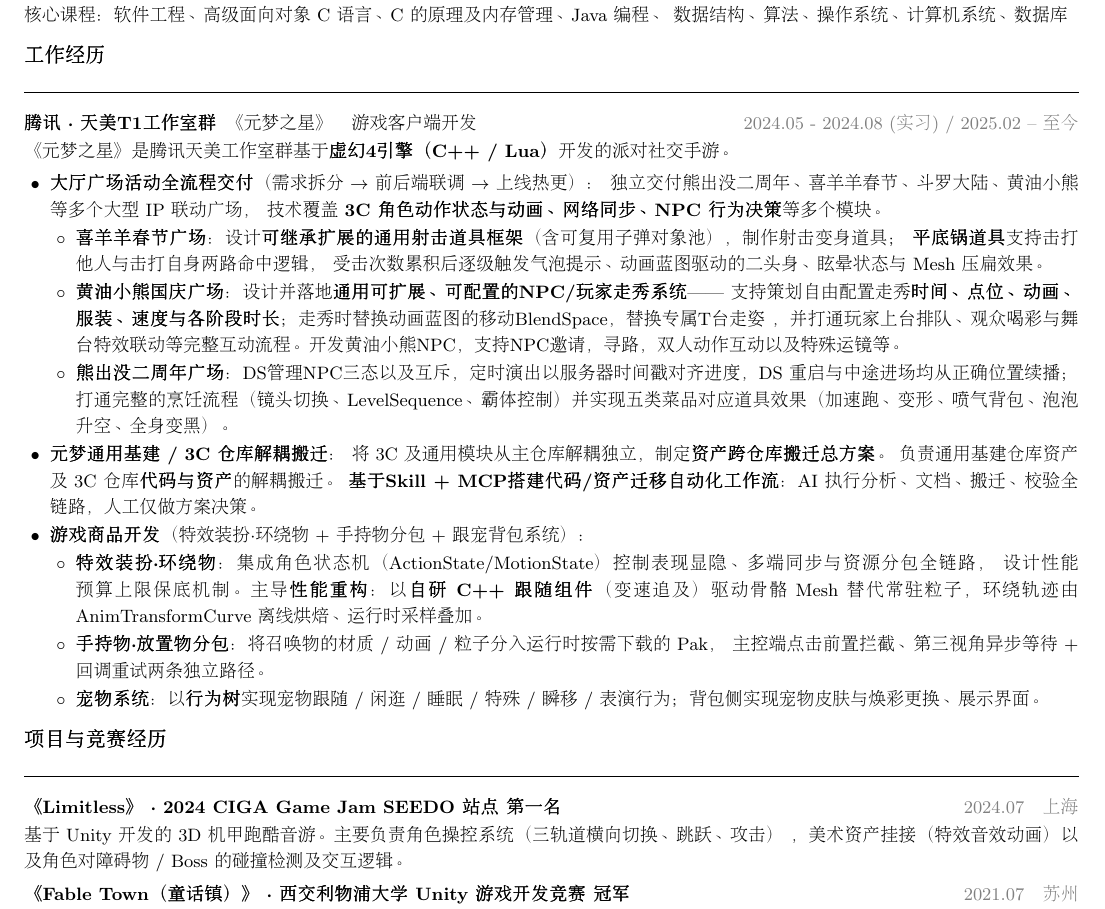
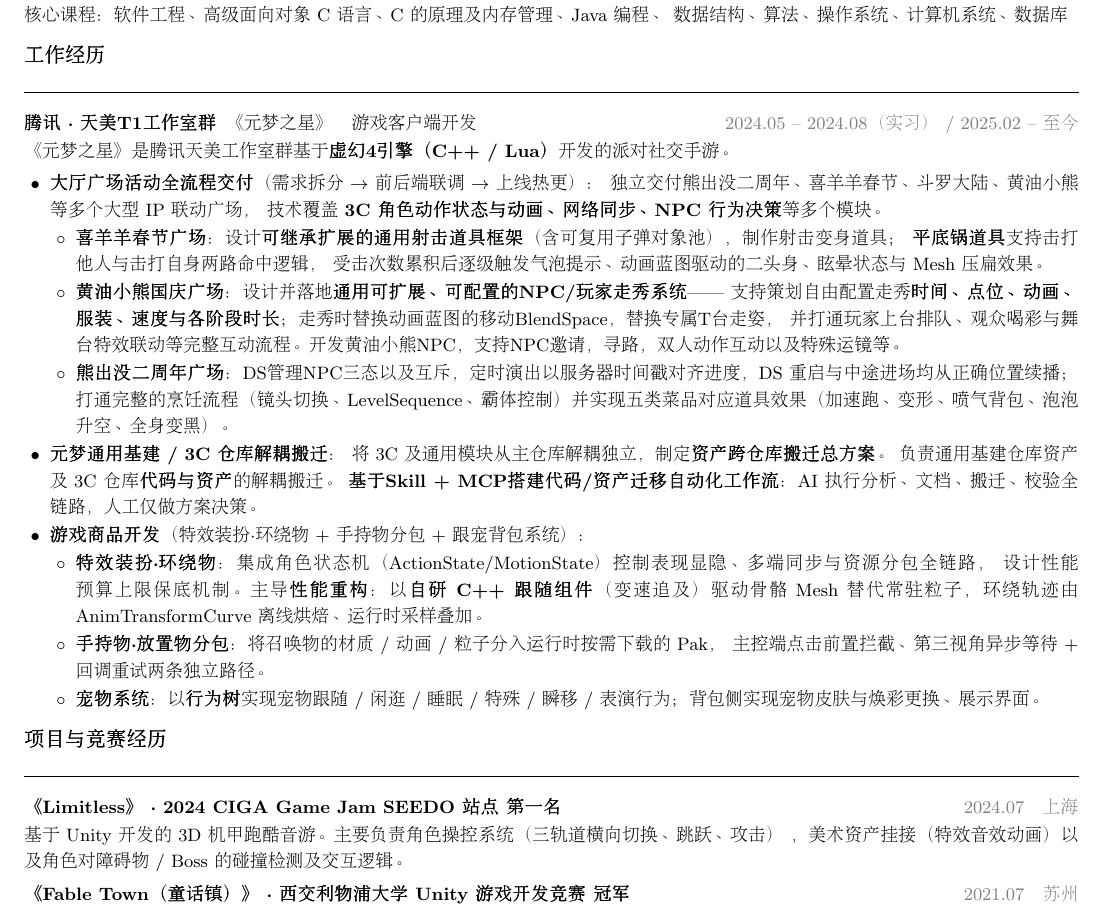
Before and after one commit to LiangLiang619/LiangLiangPrivateRepo, a LaTeX CV (career/resume/简历_景语亮_overleaf.tex): part of the page, cut so that both start at the same text. Compiled offline with pdfLaTeX.

Commit message:
简历格式修复！

```diff
--- a/career/resume/简历_景语亮_overleaf.tex
+++ b/career/resume/简历_景语亮_overleaf.tex
@@ -89,9 +89,8 @@
 % ─── 工作经历 ─────────────────────────────────────────────────────
 \section{工作经历}
 
-\entryhead{腾讯 · 天美T1工作室群}{《元梦之星》\quad 游戏客户端开发}{2024.05 - 2024.08 (实习) / 2025.02 -- 至今}
+\entryhead{腾讯 · 天美T1工作室群}{《元梦之星》\quad 游戏客户端开发}{2024.05 -- 2024.08（实习） / 2025.02 -- 至今}
 
-\small
 《元梦之星》是腾讯天美工作室群基于\textbf{虚幻4引擎（C++ / Lua）}开发的派对社交手游。
 
 \begin{itemize}
@@ -129,7 +128,6 @@
 
 \entryheadsingle{《Limitless》 · 2024 CIGA Game Jam SEEDO 站点 \textbf{第一名}}{2024.07\quad 上海}
 
-\small
 基于 Unity 开发的 3D 机甲跑酷音游。主要负责角色操控系统（三轨道横向切换、跳跃、攻击）
 ，美术资产挂接（特效音效动画）以及角色对障碍物 / Boss 的碰撞检测及交互逻辑。
 
```
Also changed, not shown: career/resume/简历_景语亮_overleaf.tex (7 more changed lines).
